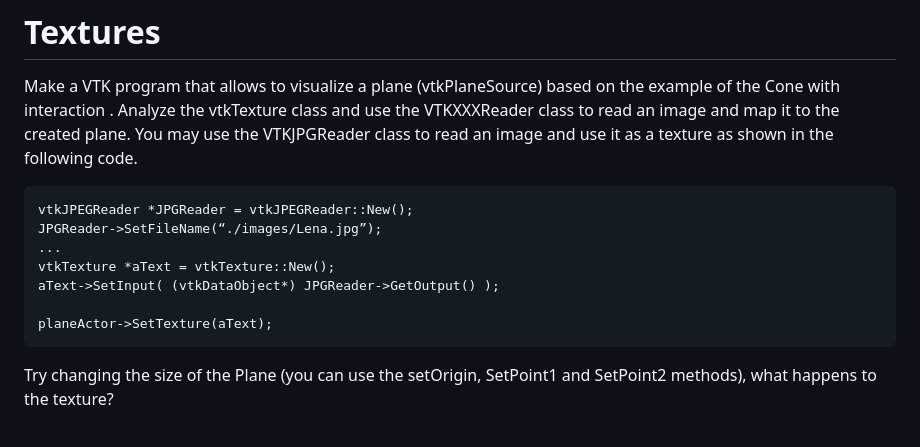
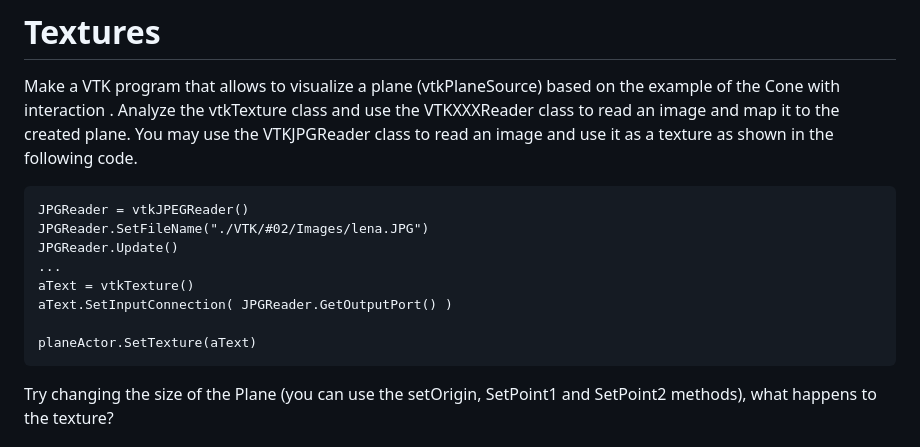
Before and after one commit to pmdjdias/ua_infovis, a Markdown page: VTK/Lesson_02/README.md, the part around the change. Drawn GitHub-style.

````diff
--- a/VTK/Lesson_02/README.md
+++ b/VTK/Lesson_02/README.md
@@ -60,13 +60,14 @@ Make a VTK program  that allows to visualize a plane (vtkPlaneSource) based on
 Analyze the vtkTexture class and use the VTKXXXReader class to read an image and map it to the created plane. You may use the VTKJPGReader class to read an image and use it as a texture as shown in the following code.
 
 ``` html
-vtkJPEGReader *JPGReader = vtkJPEGReader::New();
-JPGReader->SetFileName(“./images/Lena.jpg”);
+JPGReader = vtkJPEGReader()
+JPGReader.SetFileName("./VTK/#02/Images/lena.JPG")
+JPGReader.Update()
 ...
-vtkTexture *aText = vtkTexture::New();
-aText->SetInput( (vtkDataObject*) JPGReader->GetOutput() );
+aText = vtkTexture()
+aText.SetInputConnection( JPGReader.GetOutputPort() )
 
-planeActor->SetTexture(aText);
+planeActor.SetTexture(aText)
 ```
 Try changing the size of the Plane (you can use the setOrigin, SetPoint1 and SetPoint2 methods), what happens to the texture?
 
````
